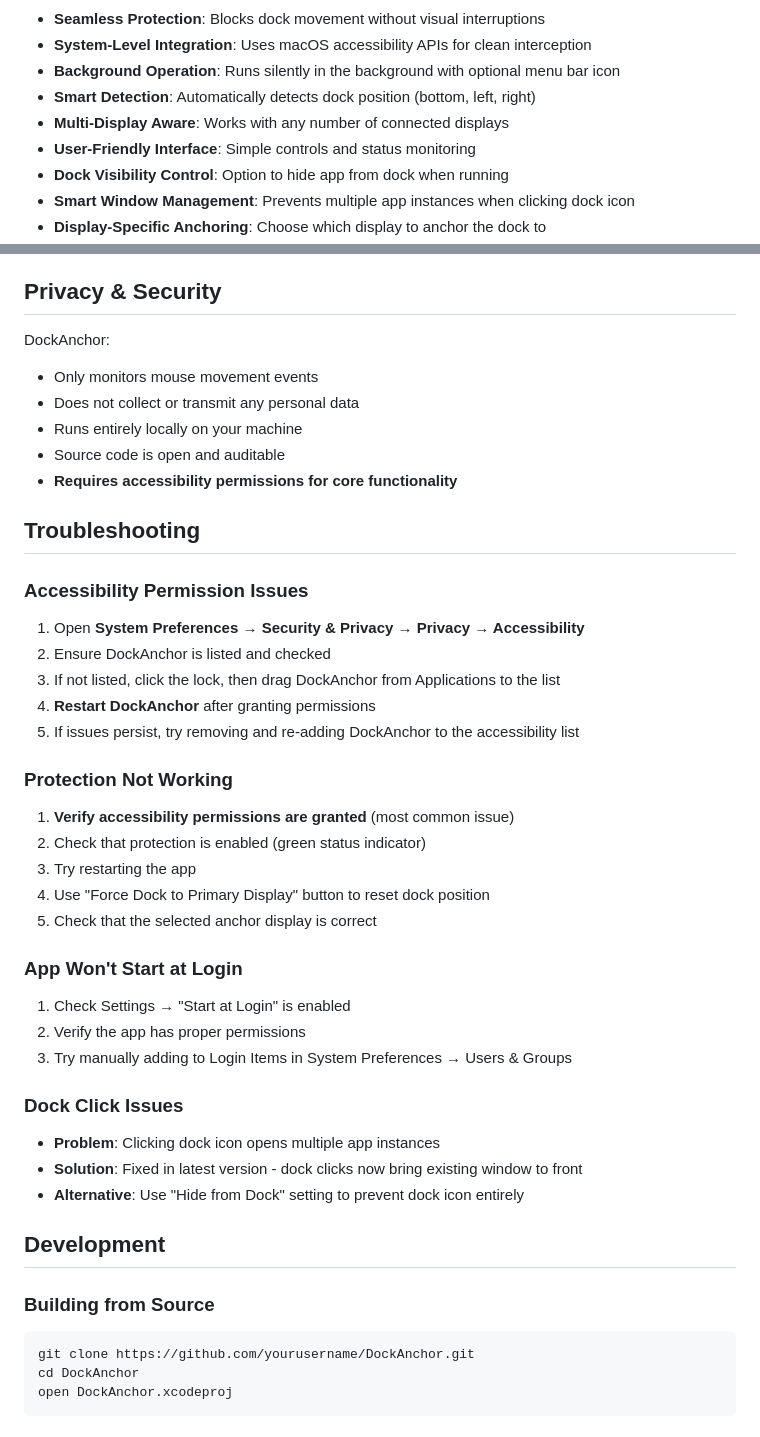
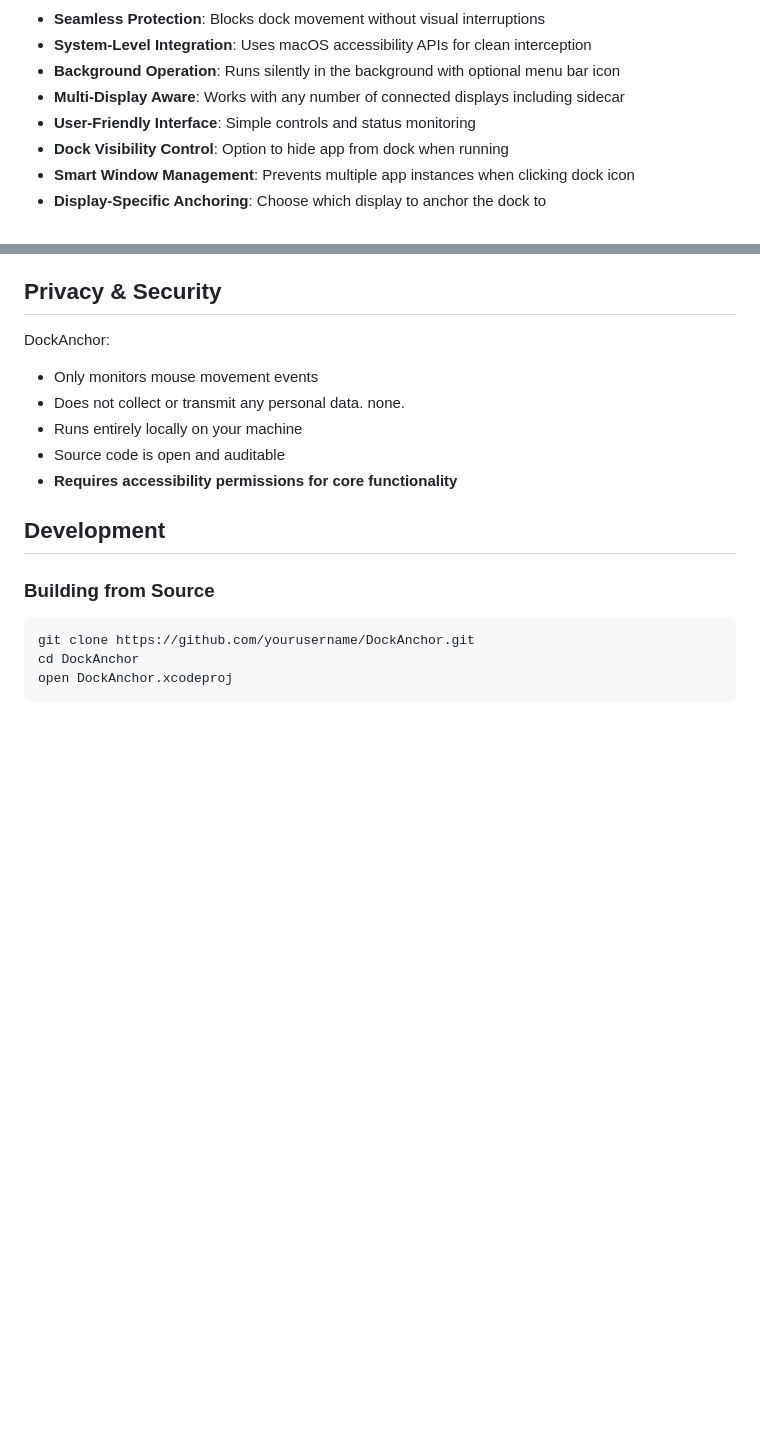
Before and after one commit to bwya77/DockAnchor, a Markdown page: README.md, 2 parts joined by grey strips. Rendered like a GitHub page; blank space fills up the shorter version.

```diff
--- a/README.md
+++ b/README.md
@@ -19,8 +19,7 @@ DockAnchor intercepts mouse movement events and blocks the dock from moving to s
 - **Seamless Protection**: Blocks dock movement without visual interruptions
 - **System-Level Integration**: Uses macOS accessibility APIs for clean interception
 - **Background Operation**: Runs silently in the background with optional menu bar icon
-- **Smart Detection**: Automatically detects dock position (bottom, left, right)
-- **Multi-Display Aware**: Works with any number of connected displays
+- **Multi-Display Aware**: Works with any number of connected displays including sidecar
 - **User-Friendly Interface**: Simple controls and status monitoring
 - **Dock Visibility Control**: Option to hide app from dock when running
 - **Smart Window Management**: Prevents multiple app instances when clicking dock icon
@@ -122,36 +121,10 @@ This approach is superior to dock-killing scripts because:
 
 DockAnchor:
 - Only monitors mouse movement events
-- Does not collect or transmit any personal data
+- Does not collect or transmit any personal data. none.
 - Runs entirely locally on your machine
 - Source code is open and auditable
 - **Requires accessibility permissions for core functionality**
-
-## Troubleshooting
-
-### Accessibility Permission Issues
-1. Open **System Preferences → Security & Privacy → Privacy → Accessibility**
-2. Ensure DockAnchor is listed and checked
-3. If not listed, click the lock, then drag DockAnchor from Applications to the list
-4. **Restart DockAnchor** after granting permissions
-5. If issues persist, try removing and re-adding DockAnchor to the accessibility list
-
-### Protection Not Working
-1. **Verify accessibility permissions are granted** (most common issue)
-2. Check that protection is enabled (green status indicator)
-3. Try restarting the app
-4. Use "Force Dock to Primary Display" button to reset dock position
-5. Check that the selected anchor display is correct
-
-### App Won't Start at Login
-1. Check Settings → "Start at Login" is enabled
-2. Verify the app has proper permissions
-3. Try manually adding to Login Items in System Preferences → Users & Groups
-
-### Dock Click Issues
-- **Problem**: Clicking dock icon opens multiple app instances
-- **Solution**: Fixed in latest version - dock clicks now bring existing window to front
-- **Alternative**: Use "Hide from Dock" setting to prevent dock icon entirely
 
 ## Development
 
```
Also changed, not shown: other parts of README.md (+10 -0 lines).
